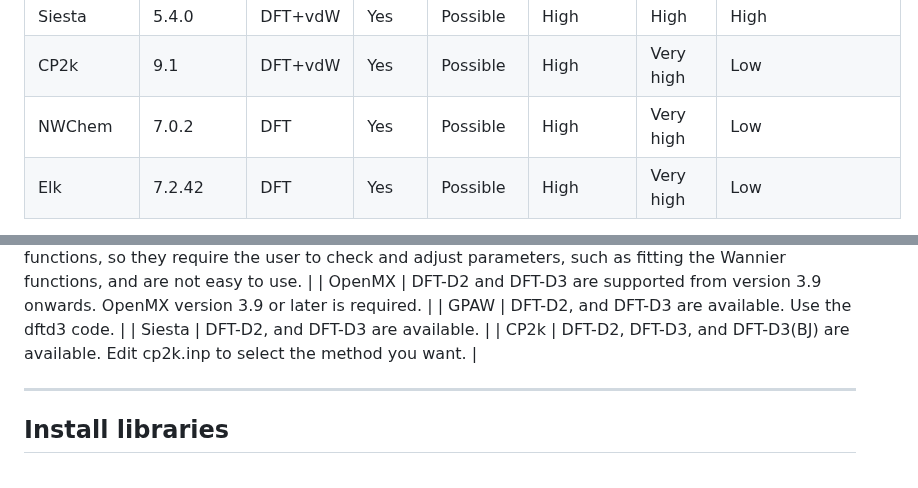
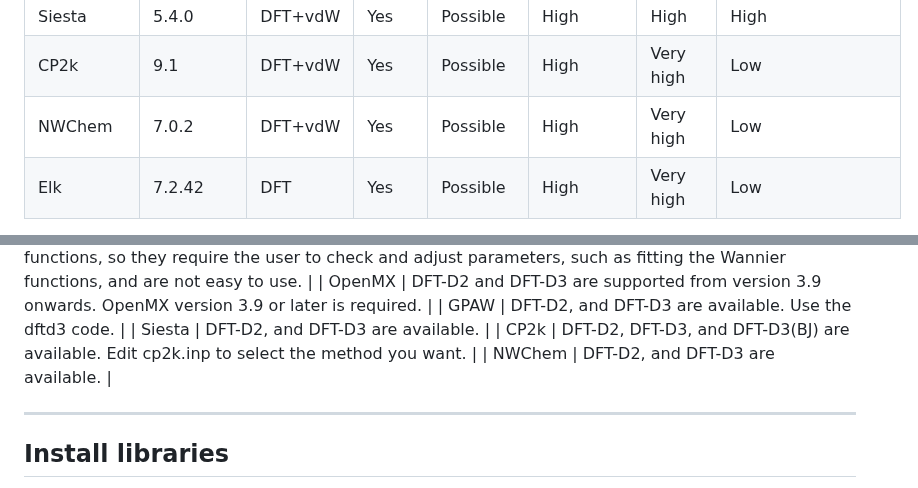
Before and after one commit to by-student-2017/mol2crystal, a Markdown page: README.md, 2 parts joined by grey strips. Drawn GitHub-style.

```diff
--- a/README.md
+++ b/README.md
@@ -29,7 +29,7 @@
 | GPAW      | 25.7.0  | DFT+vdW | Yes       | Possible | High     | High      | Middle         |
 | Siesta    | 5.4.0   | DFT+vdW | Yes       | Possible | High     | High      | High           |
 | CP2k      | 9.1     | DFT+vdW | Yes       | Possible | High     | Very high | Low            |
-| NWChem    | 7.0.2   | DFT     | Yes       | Possible | High     | Very high | Low            |
+| NWChem    | 7.0.2   | DFT+vdW | Yes       | Possible | High     | Very high | Low            |
 | Elk       | 7.2.42  | DFT     | Yes       | Possible | High     | Very high | Low            |
 
 Table 2. vdW correation (This is necessary to consider intermolecular interactions more accurately.)
@@ -45,6 +45,7 @@ Table 2. vdW correation (This is necessary to consider intermolecular interactio
 | GPAW   | DFT-D2, and DFT-D3 are available. Use the dftd3 code. |
 | Siesta | DFT-D2, and DFT-D3 are available. |
 | CP2k   | DFT-D2, DFT-D3, and DFT-D3(BJ) are available. Edit cp2k.inp to select the method you want. |
+| NWChem | DFT-D2, and DFT-D3 are available. |
 
 ---
 
```
